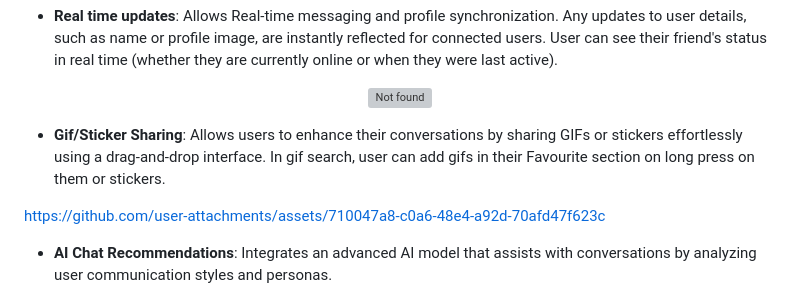
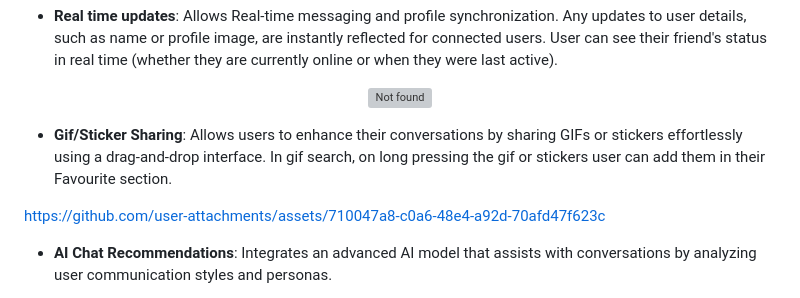
Before and after one commit to Akshat2512/ChatWave, a Markdown page: README.md, the part around the change. Drawn GitHub-style; grey boxes are pictures that could not be loaded.

```diff
--- a/README.md
+++ b/README.md
@@ -21,7 +21,7 @@ An AI-powered real-time chat application for Android users, designed to make com
 <br>
 </p>
 
-- **Gif/Sticker Sharing**: Allows users to enhance their conversations by sharing GIFs or stickers effortlessly using a drag-and-drop interface. In gif search, user can add gifs in their Favourite section on long press on them or stickers.
+- **Gif/Sticker Sharing**: Allows users to enhance their conversations by sharing GIFs or stickers effortlessly using a drag-and-drop interface. In gif search, on long pressing the gif or stickers user can add them in their Favourite section.
 
 https://github.com/user-attachments/assets/710047a8-c0a6-48e4-a92d-70afd47f623c
 
```
